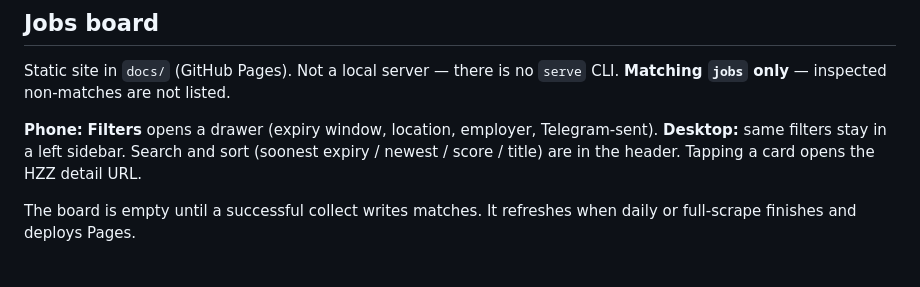
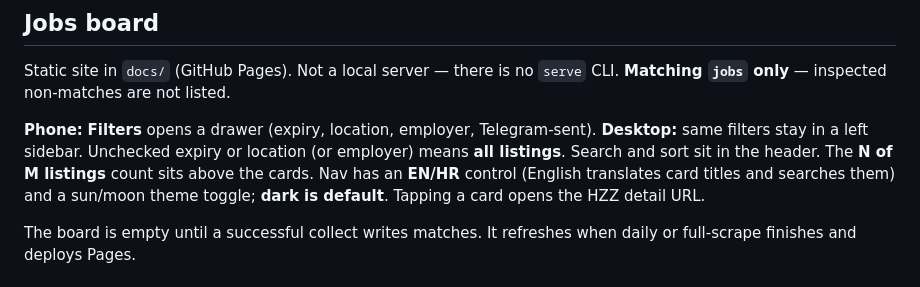
Before and after one commit to JMNofziger/burza-rada-stranci-filter, a Markdown page: README.md, the part around the change. GitHub-like rendering.

Commit message:
docs: describe board language toggle, dark default, and empty filters
Co-authored-by: JMNofziger <JMNofziger@users.noreply.github.com>

```diff
--- a/README.md
+++ b/README.md
@@ -321,10 +321,13 @@ is the workflow input `detail_batch_size` → `--limit`, not an env var.
 Static site in `docs/` (GitHub Pages). Not a local server — there is no
 `serve` CLI. **Matching `jobs` only** — inspected non-matches are not listed.
 
-**Phone:** **Filters** opens a drawer (expiry window, location, employer,
-Telegram-sent). **Desktop:** same filters stay in a left sidebar. Search and
-sort (soonest expiry / newest / score / title) are in the header. Tapping a
-card opens the HZZ detail URL.
+**Phone:** **Filters** opens a drawer (expiry, location, employer,
+Telegram-sent). **Desktop:** same filters stay in a left sidebar. Unchecked
+expiry or location (or employer) means **all listings**. Search and sort sit
+in the header. The **N of M listings** count sits above the cards. Nav has
+an **EN/HR** control (English translates card titles and searches them) and a
+sun/moon theme toggle; **dark is default**. Tapping a card opens the HZZ
+detail URL.
 
 The board is empty until a successful collect writes matches. It refreshes
 when daily or full-scrape finishes and deploys Pages.
```
